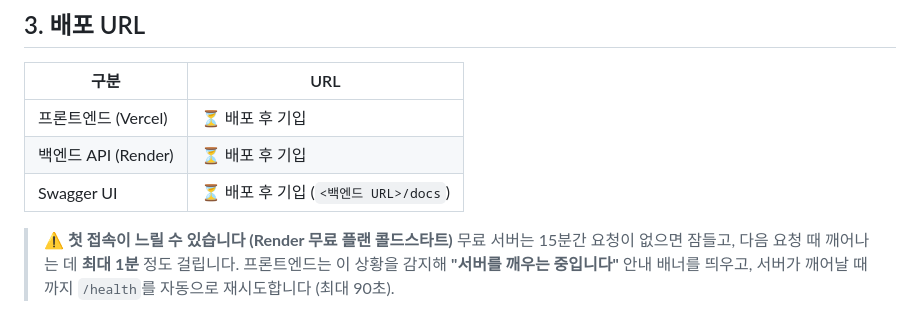
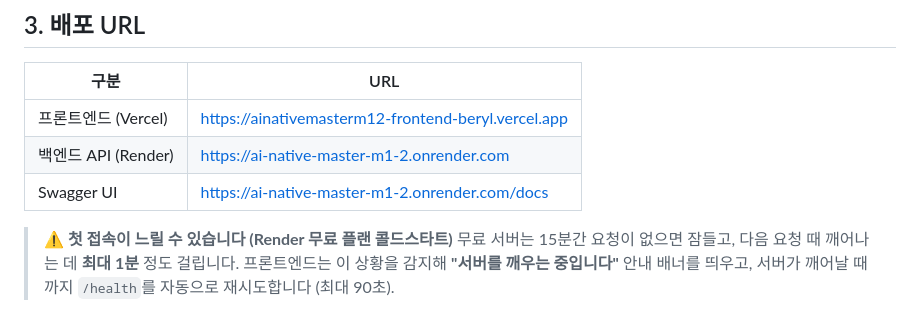
Before and after one commit to dinf7605/AI_Native_Master_M1_2, a Markdown page: README.md, the part around the change. Rendered like a GitHub page.

Commit message:
docs: README에 배포 URL 기입 (마일스톤 7 완료)
- 프론트엔드(Vercel), 백엔드 API(Render), Swagger UI 주소 기입
- 배포 환경에서 채팅, CRUD, 대화 불러오기, CORS 동작 확인

```diff
--- a/README.md
+++ b/README.md
@@ -74,9 +74,9 @@
 
 | 구분 | URL |
 |---|---|
-| 프론트엔드 (Vercel) | ⏳ 배포 후 기입 |
-| 백엔드 API (Render) | ⏳ 배포 후 기입 |
-| Swagger UI | ⏳ 배포 후 기입 (`<백엔드 URL>/docs`) |
+| 프론트엔드 (Vercel) | https://ainativemasterm12-frontend-beryl.vercel.app |
+| 백엔드 API (Render) | https://ai-native-master-m1-2.onrender.com |
+| Swagger UI | https://ai-native-master-m1-2.onrender.com/docs |
 
 > **⚠️ 첫 접속이 느릴 수 있습니다 (Render 무료 플랜 콜드스타트)**
 > 무료 서버는 15분간 요청이 없으면 잠들고, 다음 요청 때 깨어나는 데 **최대 1분** 정도 걸립니다.
```
Also changed, not shown: .claude/prds/fx-data-ai-chat.prd.md (+2 -2 lines).
